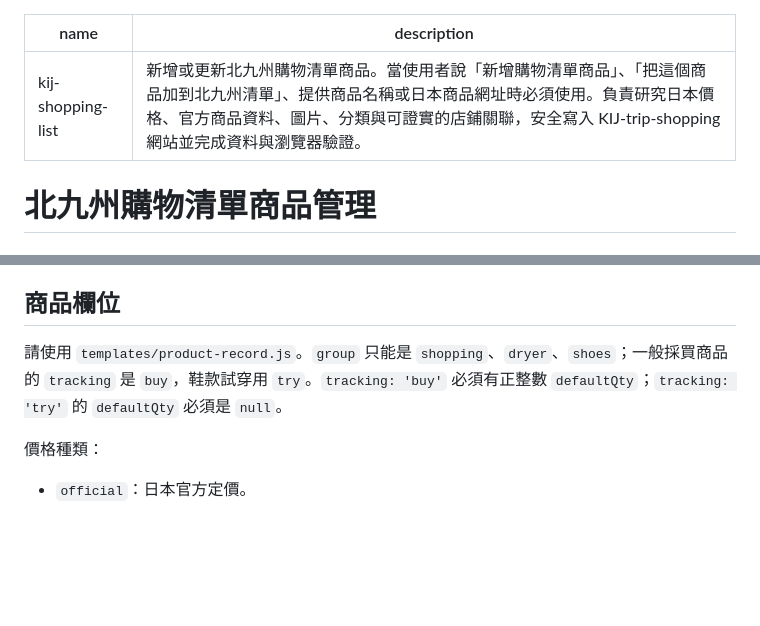
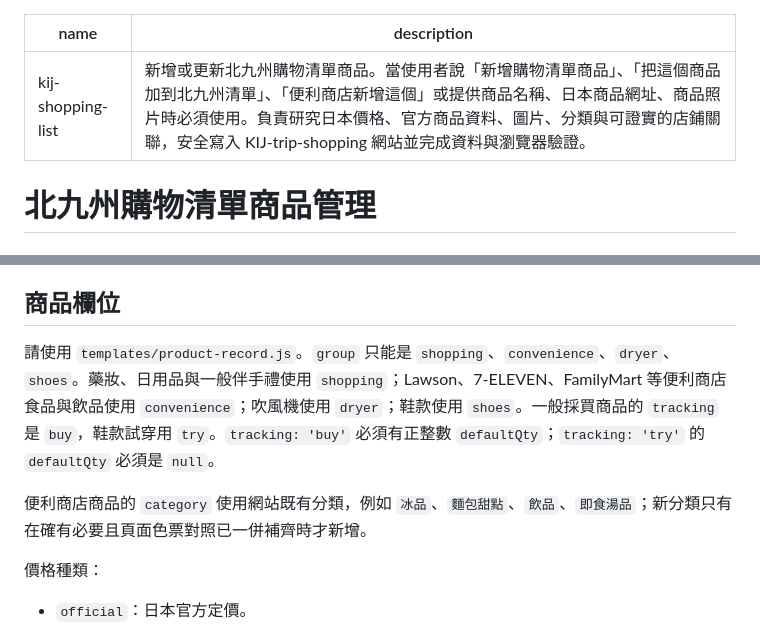
Before and after one commit to jack926509/KIJ-trip-shopping, a Markdown page: skills/kij-shopping-list/SKILL.md, 2 parts joined by grey strips. GitHub-like rendering; blank space fills up the shorter version.

Commit message:
docs: 支援便利商店購物清單 skill

```diff
--- a/skills/kij-shopping-list/SKILL.md
+++ b/skills/kij-shopping-list/SKILL.md
@@ -1,6 +1,6 @@
 ---
 name: kij-shopping-list
-description: 新增或更新北九州購物清單商品。當使用者說「新增購物清單商品」、「把這個商品加到北九州清單」、提供商品名稱或日本商品網址時必須使用。負責研究日本價格、官方商品資料、圖片、分類與可證實的店鋪關聯，安全寫入 KIJ-trip-shopping 網站並完成資料與瀏覽器驗證。
+description: 新增或更新北九州購物清單商品。當使用者說「新增購物清單商品」、「把這個商品加到北九州清單」、「便利商店新增這個」或提供商品名稱、日本商品網址、商品照片時必須使用。負責研究日本價格、官方商品資料、圖片、分類與可證實的店鋪關聯，安全寫入 KIJ-trip-shopping 網站並完成資料與瀏覽器驗證。
 ---
 
 # 北九州購物清單商品管理
@@ -24,7 +24,9 @@ description: 新增或更新北九州購物清單商品。當使用者說「新
 
 ## 商品欄位
 
-請使用 `templates/product-record.js`。`group` 只能是 `shopping`、`dryer`、`shoes`；一般採買商品的 `tracking` 是 `buy`，鞋款試穿用 `try`。`tracking: 'buy'` 必須有正整數 `defaultQty`；`tracking: 'try'` 的 `defaultQty` 必須是 `null`。
+請使用 `templates/product-record.js`。`group` 只能是 `shopping`、`convenience`、`dryer`、`shoes`。藥妝、日用品與一般伴手禮使用 `shopping`；Lawson、7-ELEVEN、FamilyMart 等便利商店食品與飲品使用 `convenience`；吹風機使用 `dryer`；鞋款使用 `shoes`。一般採買商品的 `tracking` 是 `buy`，鞋款試穿用 `try`。`tracking: 'buy'` 必須有正整數 `defaultQty`；`tracking: 'try'` 的 `defaultQty` 必須是 `null`。
+
+便利商店商品的 `category` 使用網站既有分類，例如 `冰品`、`麵包甜點`、`飲品`、`即食湯品`；新分類只有在確有必要且頁面色票對照已一併補齊時才新增。
 
 價格種類：
 
```
